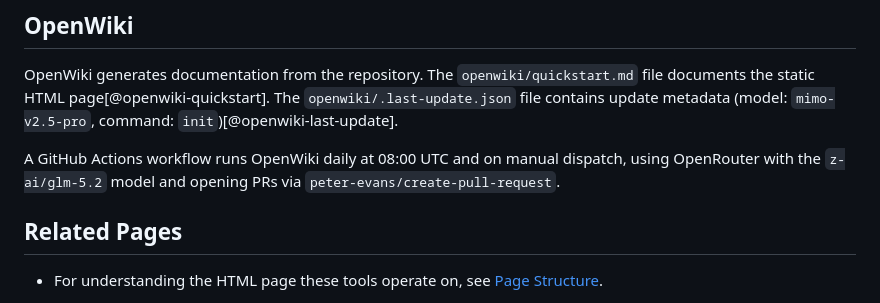
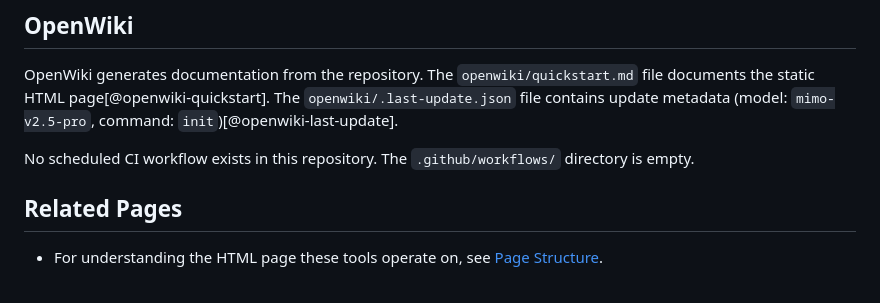
Before and after one commit to jrodeiro5/measurecamp_madrid_2025, a Markdown page: almanac/architecture/tooling.md, the part around the change. Rendered like a GitHub page.

```diff
--- a/almanac/architecture/tooling.md
+++ b/almanac/architecture/tooling.md
@@ -71,7 +71,7 @@ A gitleaks pre-commit hook scans staged changes for secrets before each commit.
 
 OpenWiki generates documentation from the repository. The `openwiki/quickstart.md` file documents the static HTML page[@openwiki-quickstart]. The `openwiki/.last-update.json` file contains update metadata (model: `mimo-v2.5-pro`, command: `init`)[@openwiki-last-update].
 
-A GitHub Actions workflow runs OpenWiki daily at 08:00 UTC and on manual dispatch, using OpenRouter with the `z-ai/glm-5.2` model and opening PRs via `peter-evans/create-pull-request`.
+No scheduled CI workflow exists in this repository. The `.github/workflows/` directory is empty.
 
 ## Related Pages
 
```
Also changed, not shown: almanac/getting-started.md (+10 -2 lines).
